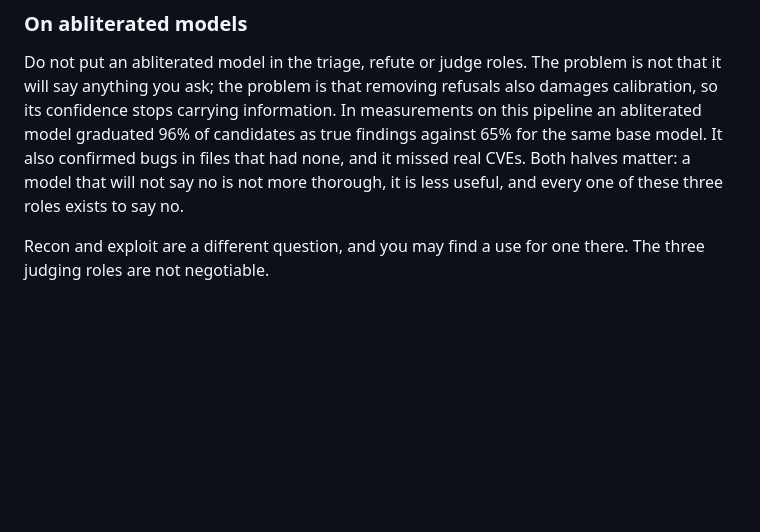
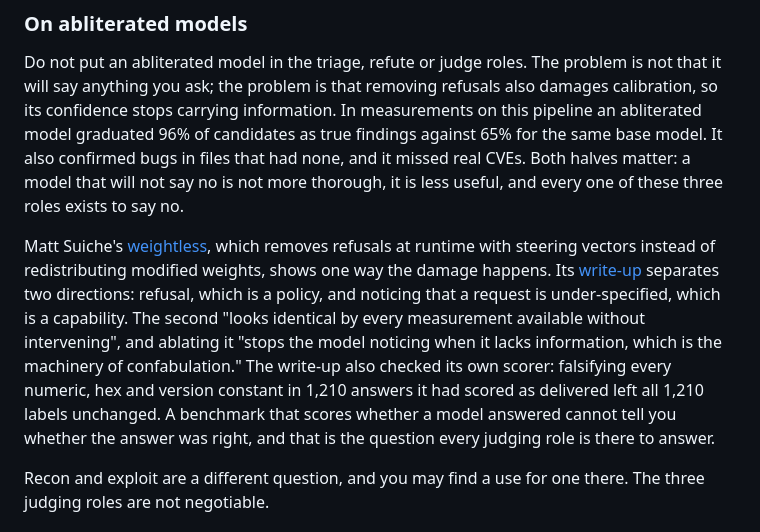
Before and after one commit to lockfale/agent-harness-workshop, a Markdown page: harness/README.md, the part around the change. Drawn GitHub-style; blank space fills up the shorter version.

```diff
--- a/harness/README.md
+++ b/harness/README.md
@@ -338,6 +338,20 @@ confirmed bugs in files that had none, and it missed real CVEs. Both halves
 matter: a model that will not say no is not more thorough, it is less useful,
 and every one of these three roles exists to say no.
 
+Matt Suiche's [weightless](https://github.com/msuiche/weightless), which
+removes refusals at runtime with steering vectors instead of redistributing
+modified weights, shows one way the damage happens. Its
+[write-up](https://www.msuiche.com/posts/autoresearch-abliteration-without-redistributing-the-model/)
+separates two directions: refusal, which is a policy, and noticing that a
+request is under-specified, which is a capability. The second "looks identical
+by every measurement available without intervening", and ablating it "stops
+the model noticing when it lacks information, which is the machinery of
+confabulation." The write-up also checked its own scorer: falsifying every
+numeric, hex and version constant in 1,210 answers it had scored as delivered
+left all 1,210 labels unchanged. A benchmark that scores whether a model
+answered cannot tell you whether the answer was right, and that is the
+question every judging role is there to answer.
+
 Recon and exploit are a different question, and you may find a use for one
 there. The three judging roles are not negotiable.
 
```
Also changed, not shown: LABS.md (+4 -0 lines), README.md (+6 -0 lines).
